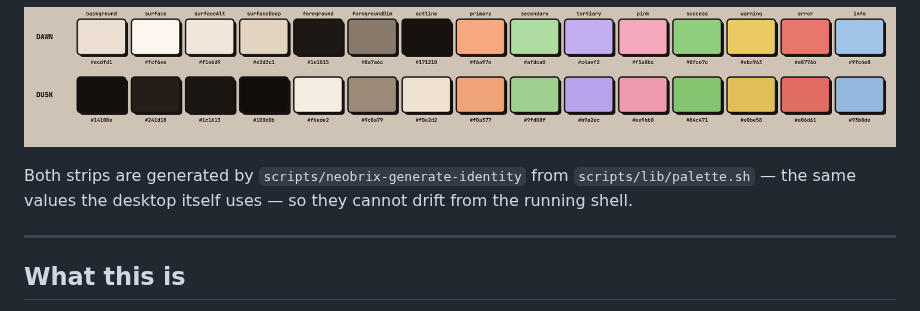
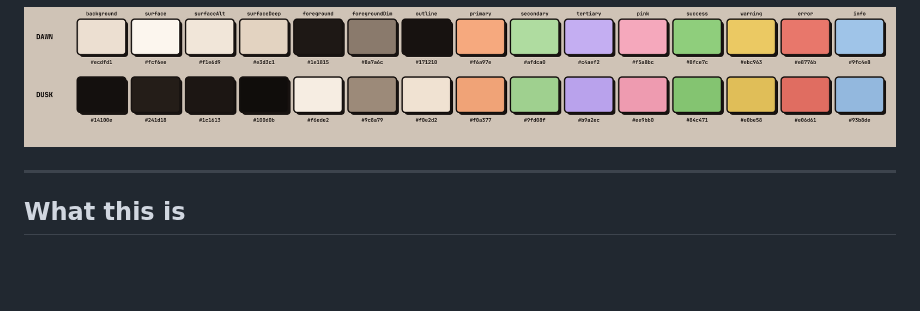
Before and after one commit to asad-albadi/NeoBrix, a Markdown page: README.md, the part around one of its changes. GitHub-like rendering; pictures changed too: docs/identity/palette.png; blank space fills up the shorter version.

```diff
--- a/README.md
+++ b/README.md
@@ -14,10 +15,6 @@
 <p align="center">
   <img src="docs/identity/palette.png" alt="The Neobrix palettes: dawn and dusk, fifteen roles each, with hex values">
 </p>
-
-Both strips are generated by `scripts/neobrix-generate-identity` from
-`scripts/lib/palette.sh` — the same values the desktop itself uses — so they
-cannot drift from the running shell.
 
 ---
 
```
Also changed, not shown: other parts of README.md (+5 -4 lines), docs/identity/shapes-dawn.png, docs/identity/shapes-dusk.png, 1 other file.
